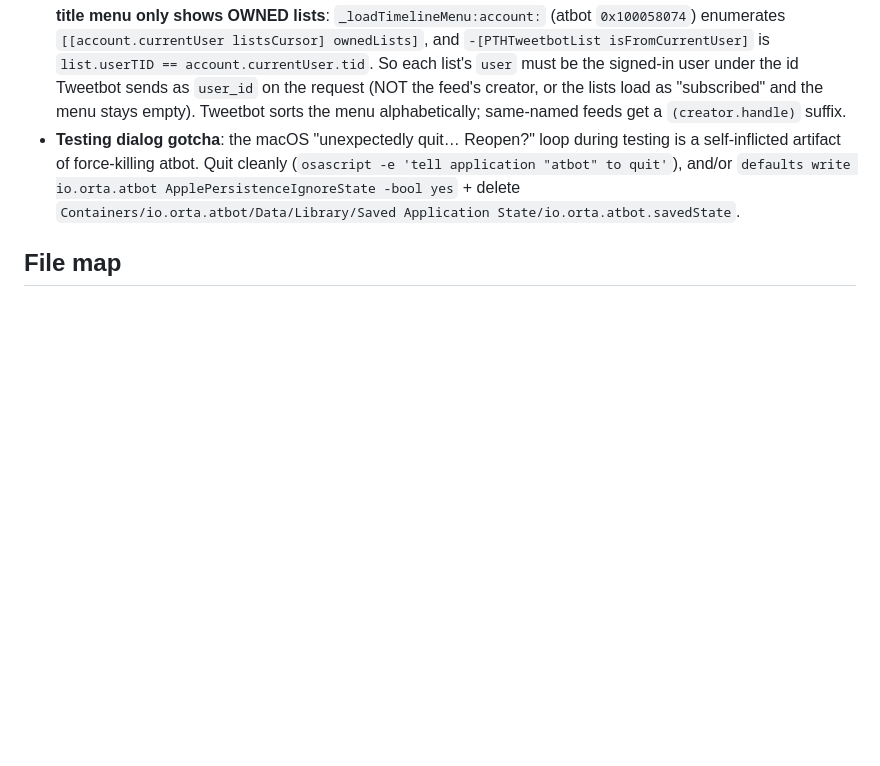
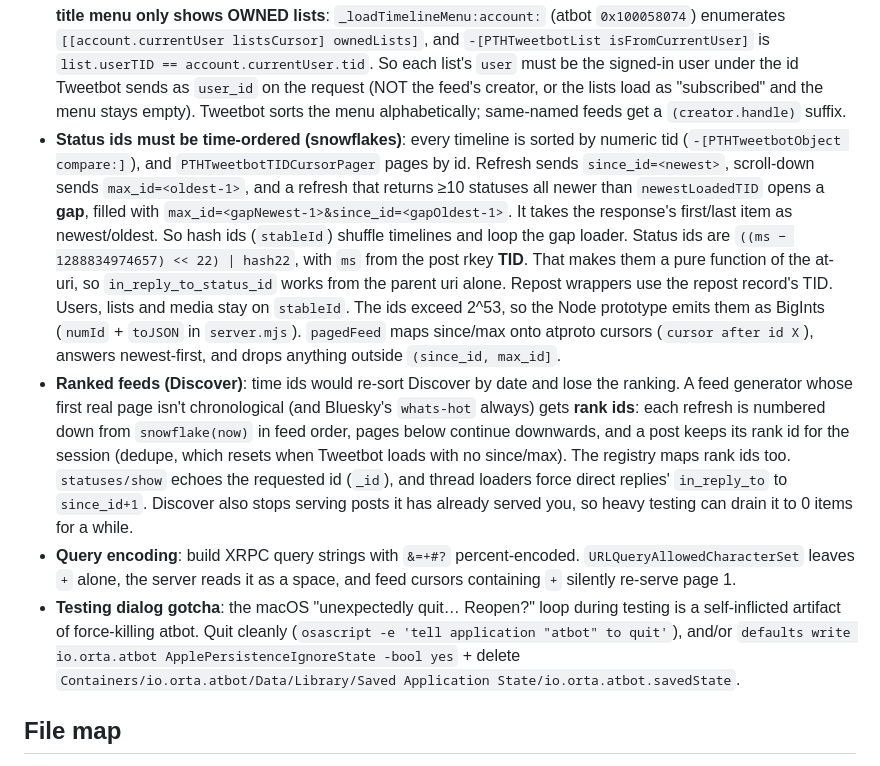
Before and after one commit to orta/tweetbot-to-atbot, a Markdown page: CLAUDE.md, the part around the change. Rendered like a GitHub page; blank space fills up the shorter version.

```diff
--- a/CLAUDE.md
+++ b/CLAUDE.md
@@ -191,6 +191,29 @@ avoid it. Timeline window: File → New Window. A persisted account auto-reautho
   list's `user` must be the signed-in user under the id Tweetbot sends as `user_id` on the
   request (NOT the feed's creator, or the lists load as "subscribed" and the menu stays empty).
   Tweetbot sorts the menu alphabetically; same-named feeds get a `(creator.handle)` suffix.
+- **Status ids must be time-ordered (snowflakes)**: every timeline is sorted by numeric tid
+  (`-[PTHTweetbotObject compare:]`), and `PTHTweetbotTIDCursorPager` pages by id. Refresh sends
+  `since_id=<newest>`, scroll-down sends `max_id=<oldest-1>`, and a refresh that returns ≥10
+  statuses all newer than `newestLoadedTID` opens a **gap**, filled with
+  `max_id=<gapNewest-1>&since_id=<gapOldest-1>`. It takes the response's first/last item as
+  newest/oldest. So hash ids (`stableId`) shuffle timelines and loop the gap loader. Status ids
+  are `((ms − 1288834974657) << 22) | hash22`, with `ms` from the post rkey **TID**. That makes
+  them a pure function of the at-uri, so `in_reply_to_status_id` works from the parent uri alone.
+  Repost wrappers use the repost record's TID. Users, lists and media stay on `stableId`. The
+  ids exceed 2^53, so the Node prototype emits them as BigInts (`numId` + `toJSON` in
+  `server.mjs`). `pagedFeed` maps since/max onto atproto cursors (`cursor after id X`), answers
+  newest-first, and drops anything outside `(since_id, max_id]`.
+- **Ranked feeds (Discover)**: time ids would re-sort Discover by date and lose the ranking.
+  A feed generator whose first real page isn't chronological (and Bluesky's `whats-hot`
+  always) gets **rank ids**: each refresh is numbered down from `snowflake(now)` in feed order,
+  pages below continue downwards, and a post keeps its rank id for the session (dedupe, which
+  resets when Tweetbot loads with no since/max). The registry maps rank ids too.
+  `statuses/show` echoes the requested id (`_id`), and thread loaders force direct replies'
+  `in_reply_to` to `since_id+1`. Discover also stops serving posts it has already served you, so
+  heavy testing can drain it to 0 items for a while.
+- **Query encoding**: build XRPC query strings with `&=+#?` percent-encoded.
+  `URLQueryAllowedCharacterSet` leaves `+` alone, the server reads it as a space, and feed
+  cursors containing `+` silently re-serve page 1.
 - **Testing dialog gotcha**: the macOS "unexpectedly quit… Reopen?" loop during testing is a
   self-inflicted artifact of force-killing atbot. Quit cleanly
   (`osascript -e 'tell application "atbot" to quit'`), and/or
```
Also changed, not shown: README.md (+18 -0 lines), docs/atbotify.png (added), 3 other files.
